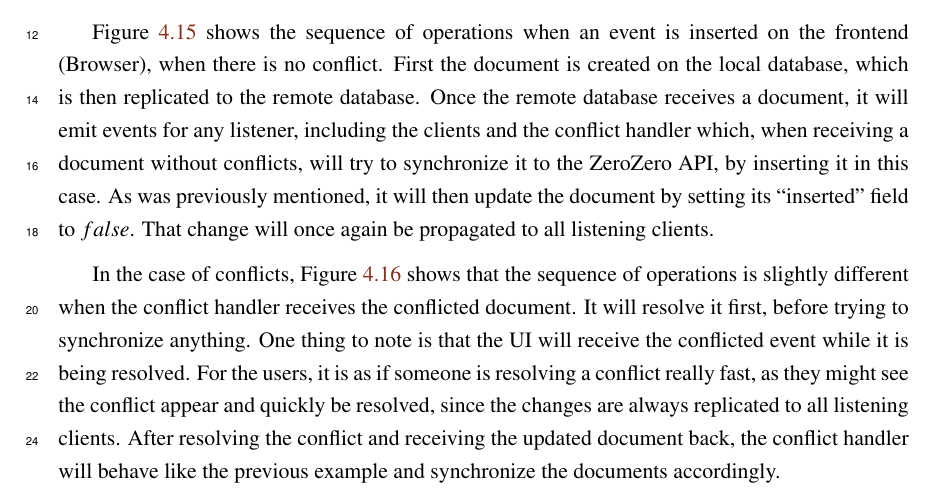
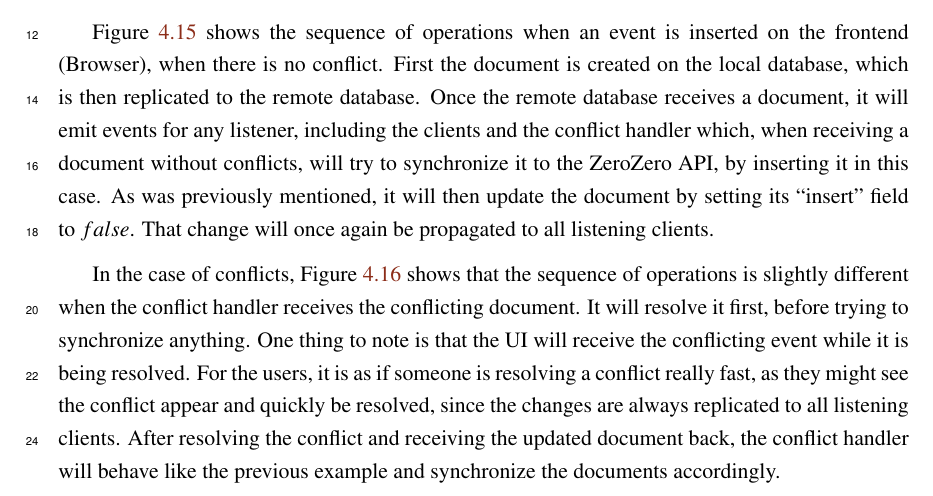
Before and after one commit to imnotteixeira/dissertation, a LaTeX thesis (thesis.tex, which reads solution.tex): part of page 61 of 86, cut so that both start at the same text. Compiled offline with pdfLaTeX.

Commit message:
Fix typos

```diff
--- a/solution.tex
+++ b/solution.tex
@@ -412,9 +412,9 @@ Regarding the event operations, namely insert, edit, and delete, the process is
     \end{center}
 \end{figure}
 
-Figure~\ref{fig:insert_doc_seq_noconf} shows the sequence of operations when an event is inserted on the frontend (Browser), when there is no conflict. First the document is created on the local database, which is then replicated to the remote database. Once the remote database receives a document, it will emit events for any listener, including the clients and the conflict handler which, when receiving a document without conflicts, will try to synchronize it to the ZeroZero API, by inserting it in this case. As was previously mentioned, it will then update the document by setting its \say{inserted} field to $false$. That change will once again be propagated to all listening clients.
+Figure~\ref{fig:insert_doc_seq_noconf} shows the sequence of operations when an event is inserted on the frontend (Browser), when there is no conflict. First the document is created on the local database, which is then replicated to the remote database. Once the remote database receives a document, it will emit events for any listener, including the clients and the conflict handler which, when receiving a document without conflicts, will try to synchronize it to the ZeroZero API, by inserting it in this case. As was previously mentioned, it will then update the document by setting its \say{insert} field to $false$. That change will once again be propagated to all listening clients.
 
-In the case of conflicts, Figure~\ref{fig:insert_doc_seq_conf} shows that the sequence of operations is slightly different when the conflict handler receives the conflicted document. It will resolve it first, before trying to synchronize anything. One thing to note is that the UI will receive the conflicted event while it is being resolved. For the users, it is as if someone is resolving a conflict really fast, as they might see the conflict appear and quickly be resolved, since the changes are always replicated to all listening clients. After resolving the conflict and receiving the updated document back, the conflict handler will behave like the previous example and synchronize the documents accordingly.
+In the case of conflicts, Figure~\ref{fig:insert_doc_seq_conf} shows that the sequence of operations is slightly different when the conflict handler receives the conflicting document. It will resolve it first, before trying to synchronize anything. One thing to note is that the UI will receive the conflicting event while it is being resolved. For the users, it is as if someone is resolving a conflict really fast, as they might see the conflict appear and quickly be resolved, since the changes are always replicated to all listening clients. After resolving the conflict and receiving the updated document back, the conflict handler will behave like the previous example and synchronize the documents accordingly.
 
 \begin{figure}[ht]
     \begin{center}
```
Also changed, not shown: thesis.pdf.
